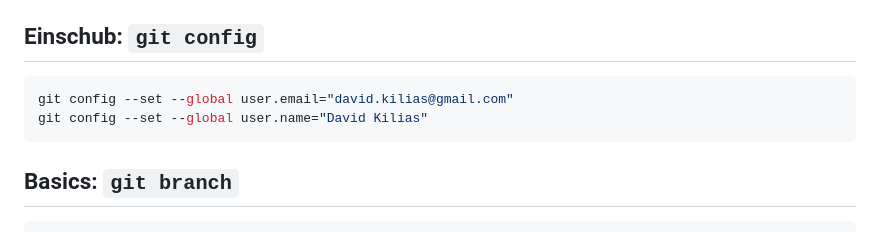
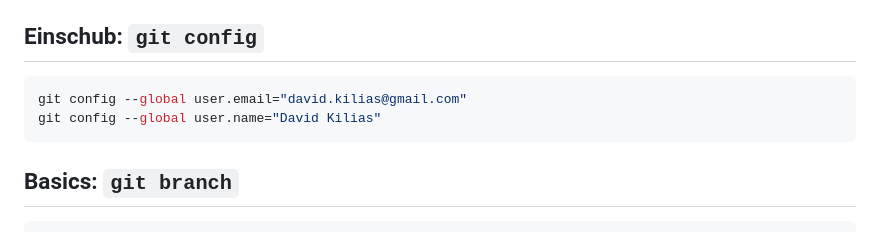
Before and after one commit to 24367dfa/git-workshop, a Markdown page: presentation.md, the part around the change. Rendered like a GitHub page.

Commit message:
fix: config code example

````diff
--- a/presentation.md
+++ b/presentation.md
@@ -48,8 +48,8 @@ git status
 ## Einschub: `git config`
 
 ```bash
-git config --set --global user.email="david.kilias@gmail.com"
-git config --set --global user.name="David Kilias"
+git config --global user.email="david.kilias@gmail.com"
+git config --global user.name="David Kilias"
 ```
 
 ## Basics: `git branch`
````
